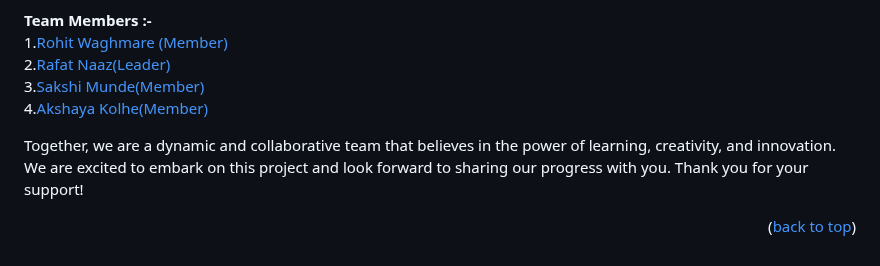
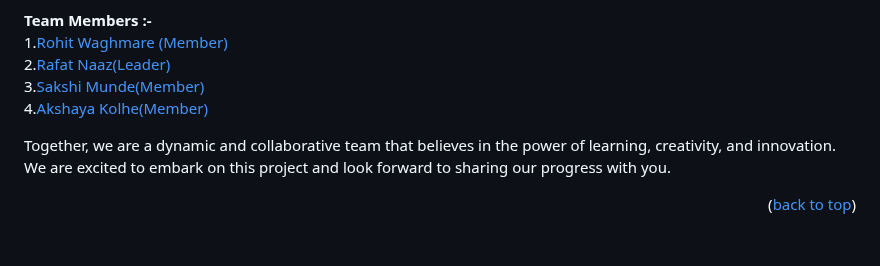
Before and after one commit to SAWASTHA/Creative-Tech-Brains, a Markdown page: README.md, the part around the change. Rendered like a GitHub page.

```diff
--- a/README.md
+++ b/README.md
@@ -146,6 +146,6 @@ Welcome to our project team! We are a group of four college students who are pas
 3.[Sakshi Munde(Member)](https://github.com/sakshimunde18)<br>
 4.[Akshaya Kolhe(Member)](https://github.com/AkshayaKolhe)<br>
 
-Together, we are a dynamic and collaborative team that believes in the power of learning, creativity, and innovation. We are excited to embark on this project and look forward to sharing our progress with you. Thank you for your support!
+Together, we are a dynamic and collaborative team that believes in the power of learning, creativity, and innovation. We are excited to embark on this project and look forward to sharing our progress with you.
 
 <p align="right">(<a href="#readme-top">back to top</a>)</p>
```
